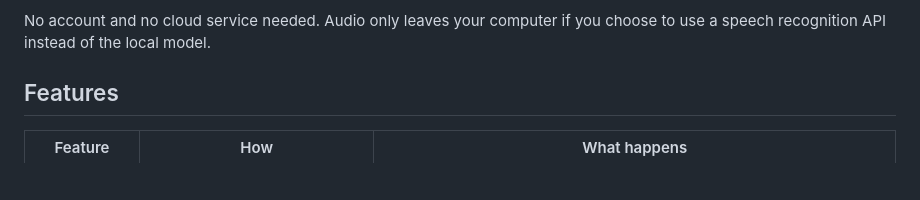
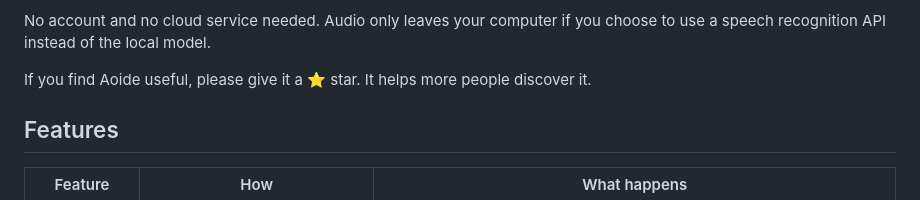
Before and after one commit to PaRaD1SE98/aoide, a Markdown page: README.md, the part around the change. Rendered like a GitHub page; blank space fills up the shorter version.

```diff
--- a/README.md
+++ b/README.md
@@ -35,6 +35,8 @@ Aoide is a voice typing app for Windows and macOS, an open-source alternative to
 Your speech is transcribed on your own machine with [SenseVoice](https://github.com/FunAudioLLM/SenseVoice) (via [sherpa-onnx](https://github.com/k2-fsa/sherpa-onnx)) or [whisper.cpp](https://github.com/ggml-org/whisper.cpp) (GPU-accelerated through Vulkan on Windows and Metal on macOS), optionally cleaned up by an LLM through any OpenAI-compatible API, and typed straight into whatever input box has focus.
 
 No account and no cloud service needed. Audio only leaves your computer if you choose to use a speech recognition API instead of the local model.
+
+If you find Aoide useful, please give it a ⭐ star. It helps more people discover it.
 
 ## Features
 
```
Also changed, not shown: README.ja.md (+2 -0 lines), README.zh-CN.md (+2 -0 lines).
